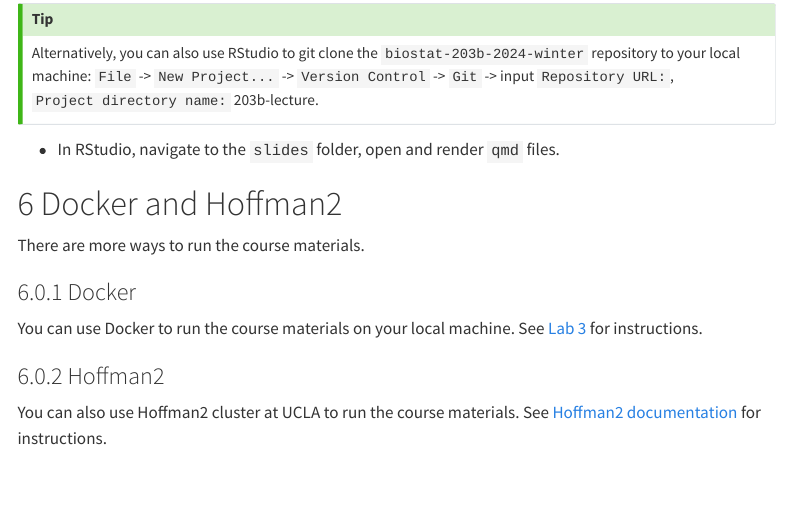
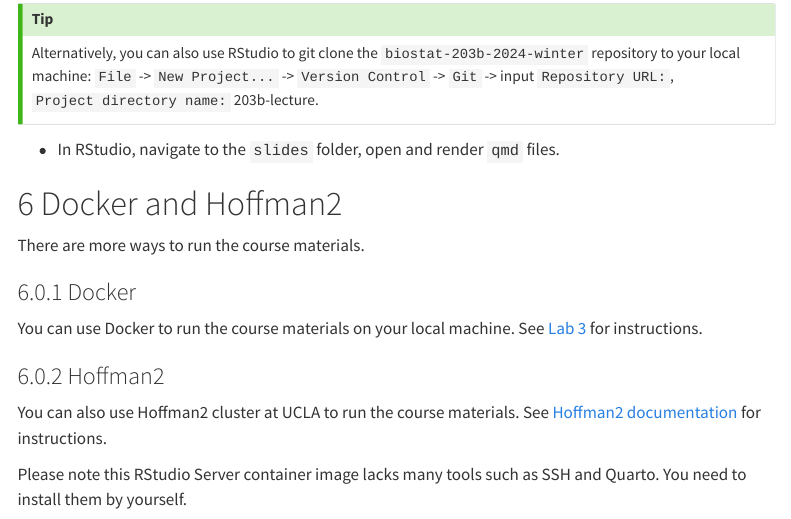
Before and after one commit to ucla-biostat-203b/2024winter, a Quarto document (labs/lab01/lab01.qmd): the page in a window 1100 px wide, from 5240 px down. Rendered offline with R 4.5, knitr and Pandoc in place of Quarto, with nearby package versions; menus at the side of the page are left out; long lines of code are wrapped.

Commit message:
add a comment on RStudio Server container image on Hoffman2

```diff
--- a/labs/lab01/lab01.qmd
+++ b/labs/lab01/lab01.qmd
@@ -276,4 +276,6 @@ You can use Docker to run the course materials on your local machine. See [Lab 3
 
 You can also use Hoffman2 cluster at UCLA to run the course materials. See [Hoffman2 documentation](https://www.hoffman2.idre.ucla.edu/Using-H2/Software/Software.html#rstudio-server) for instructions.
 
+Please note this RStudio Server container image lacks many tools such as SSH and Quarto. You need to install them by yourself.
+
 :::
```
Also changed, not shown: labs/lab01/lab01.html.
